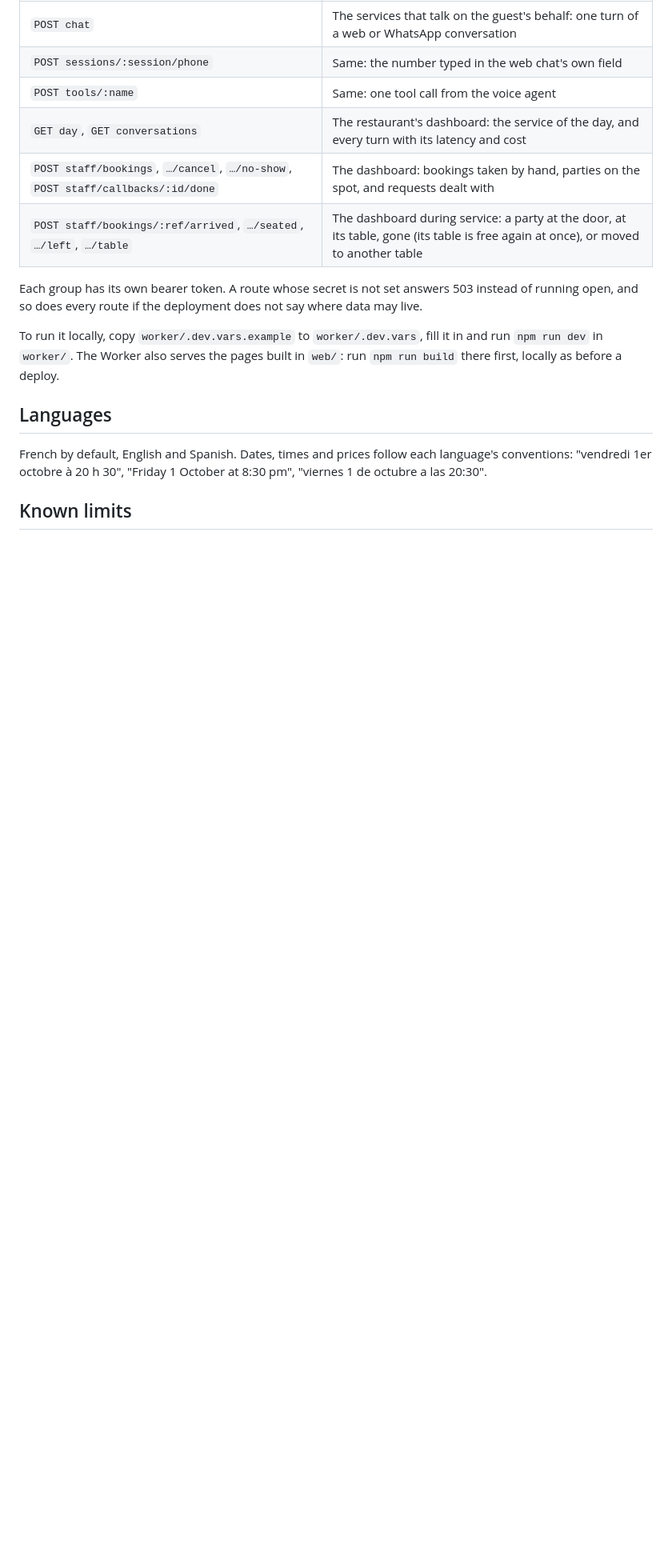
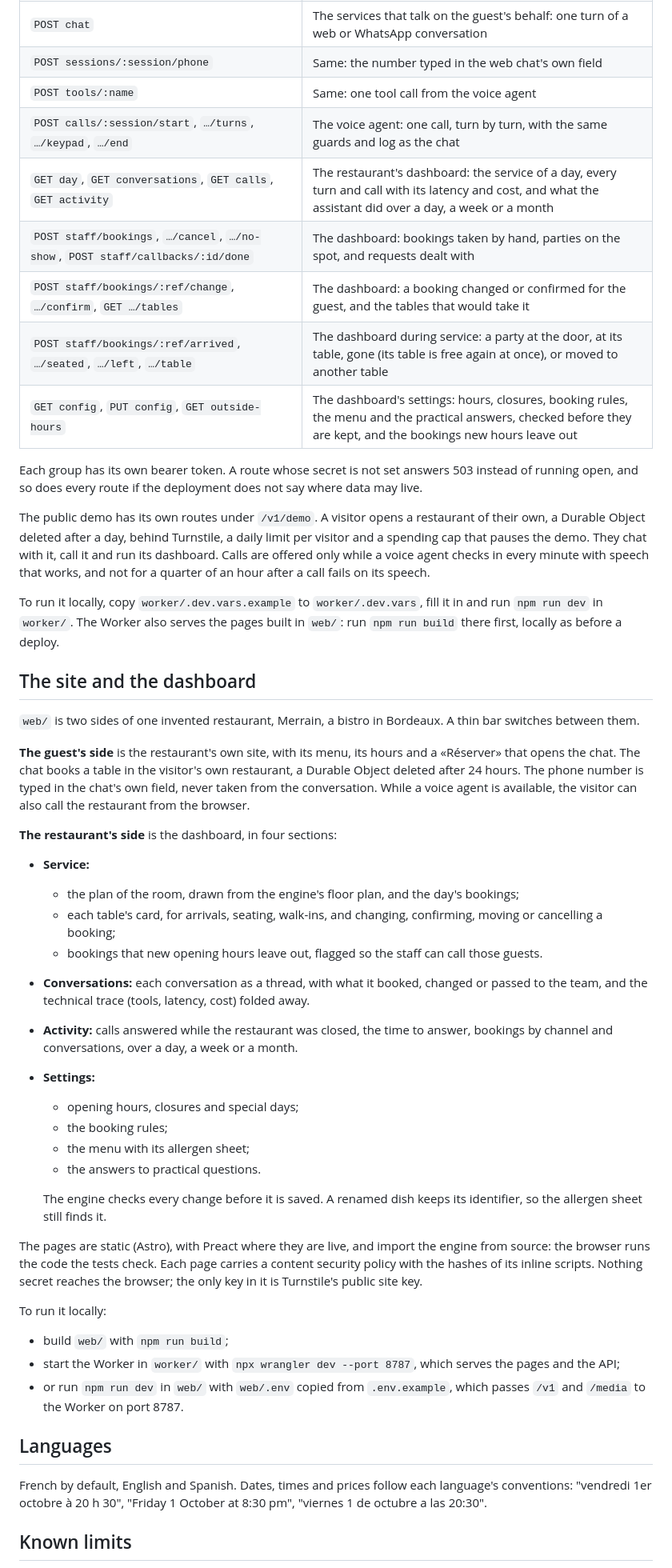
Before and after one commit to jsanchez542-hub/maitre, a Markdown page: README.md, the part around one of its changes. Shown at 80% size. Rendered like a GitHub page; blank space fills up the shorter version.

```diff
--- a/README.md
+++ b/README.md
@@ -107,13 +114,47 @@ Each restaurant is one Durable Object, which handles one request at a time: that
 | `POST chat` | The services that talk on the guest's behalf: one turn of a web or WhatsApp conversation |
 | `POST sessions/:session/phone` | Same: the number typed in the web chat's own field |
 | `POST tools/:name` | Same: one tool call from the voice agent |
-| `GET day`, `GET conversations` | The restaurant's dashboard: the service of the day, and every turn with its latency and cost |
+| `POST calls/:session/start`, `…/turns`, `…/keypad`, `…/end` | The voice agent: one call, turn by turn, with the same guards and log as the chat |
+| `GET day`, `GET conversations`, `GET calls`, `GET activity` | The restaurant's dashboard: the service of a day, every turn and call with its latency and cost, and what the assistant did over a day, a week or a month |
 | `POST staff/bookings`, `…/cancel`, `…/no-show`, `POST staff/callbacks/:id/done` | The dashboard: bookings taken by hand, parties on the spot, and requests dealt with |
+| `POST staff/bookings/:ref/change`, `…/confirm`, `GET …/tables` | The dashboard: a booking changed or confirmed for the guest, and the tables that would take it |
 | `POST staff/bookings/:ref/arrived`, `…/seated`, `…/left`, `…/table` | The dashboard during service: a party at the door, at its table, gone (its table is free again at once), or moved to another table |
+| `GET config`, `PUT config`, `GET outside-hours` | The dashboard's settings: hours, closures, booking rules, the menu and the practical answers, checked before they are kept, and the bookings new hours leave out |
 
 Each group has its own bearer token. A route whose secret is not set answers 503 instead of running open, and so does every route if the deployment does not say where data may live.
 
+The public demo has its own routes under `/v1/demo`. A visitor opens a restaurant of their own, a Durable Object deleted after a day, behind Turnstile, a daily limit per visitor and a spending cap that pauses the demo. They chat with it, call it and run its dashboard. Calls are offered only while a voice agent checks in every minute with speech that works, and not for a quarter of an hour after a call fails on its speech.
+
 To run it locally, copy `worker/.dev.vars.example` to `worker/.dev.vars`, fill it in and run `npm run dev` in `worker/`. The Worker also serves the pages built in `web/`: run `npm run build` there first, locally as before a deploy.
+
+## The site and the dashboard
+
+`web/` is two sides of one invented restaurant, Merrain, a bistro in Bordeaux. A thin bar switches between them.
+
+**The guest's side** is the restaurant's own site, with its menu, its hours and a «Réserver» that opens the chat. The chat books a table in the visitor's own restaurant, a Durable Object deleted after 24 hours. The phone number is typed in the chat's own field, never taken from the conversation. While a voice agent is available, the visitor can also call the restaurant from the browser.
+
+**The restaurant's side** is the dashboard, in four sections:
+
+- **Service:**
+  - the plan of the room, drawn from the engine's floor plan, and the day's bookings;
+  - each table's card, for arrivals, seating, walk-ins, and changing, confirming, moving or cancelling a booking;
+  - bookings that new opening hours leave out, flagged so the staff can call those guests.
+- **Conversations:** each conversation as a thread, with what it booked, changed or passed to the team, and the technical trace (tools, latency, cost) folded away.
+- **Activity:** calls answered while the restaurant was closed, the time to answer, bookings by channel and conversations, over a day, a week or a month.
+- **Settings:**
+  - opening hours, closures and special days;
+  - the booking rules;
+  - the menu with its allergen sheet;
+  - the answers to practical questions.
+
+  The engine checks every change before it is saved. A renamed dish keeps its identifier, so the allergen sheet still finds it.
+
+The pages are static (Astro), with Preact where they are live, and import the engine from source: the browser runs the code the tests check. Each page carries a content security policy with the hashes of its inline scripts. Nothing secret reaches the browser; the only key in it is Turnstile's public site key.
+
+To run it locally:
+- build `web/` with `npm run build`;
+- start the Worker in `worker/` with `npx wrangler dev --port 8787`, which serves the pages and the API;
+- or run `npm run dev` in `web/` with `web/.env` copied from `.env.example`, which passes `/v1` and `/media` to the Worker on port 8787.
 
 ## Languages
 
```
Also changed, not shown: other parts of README.md (+21 -12 lines).
